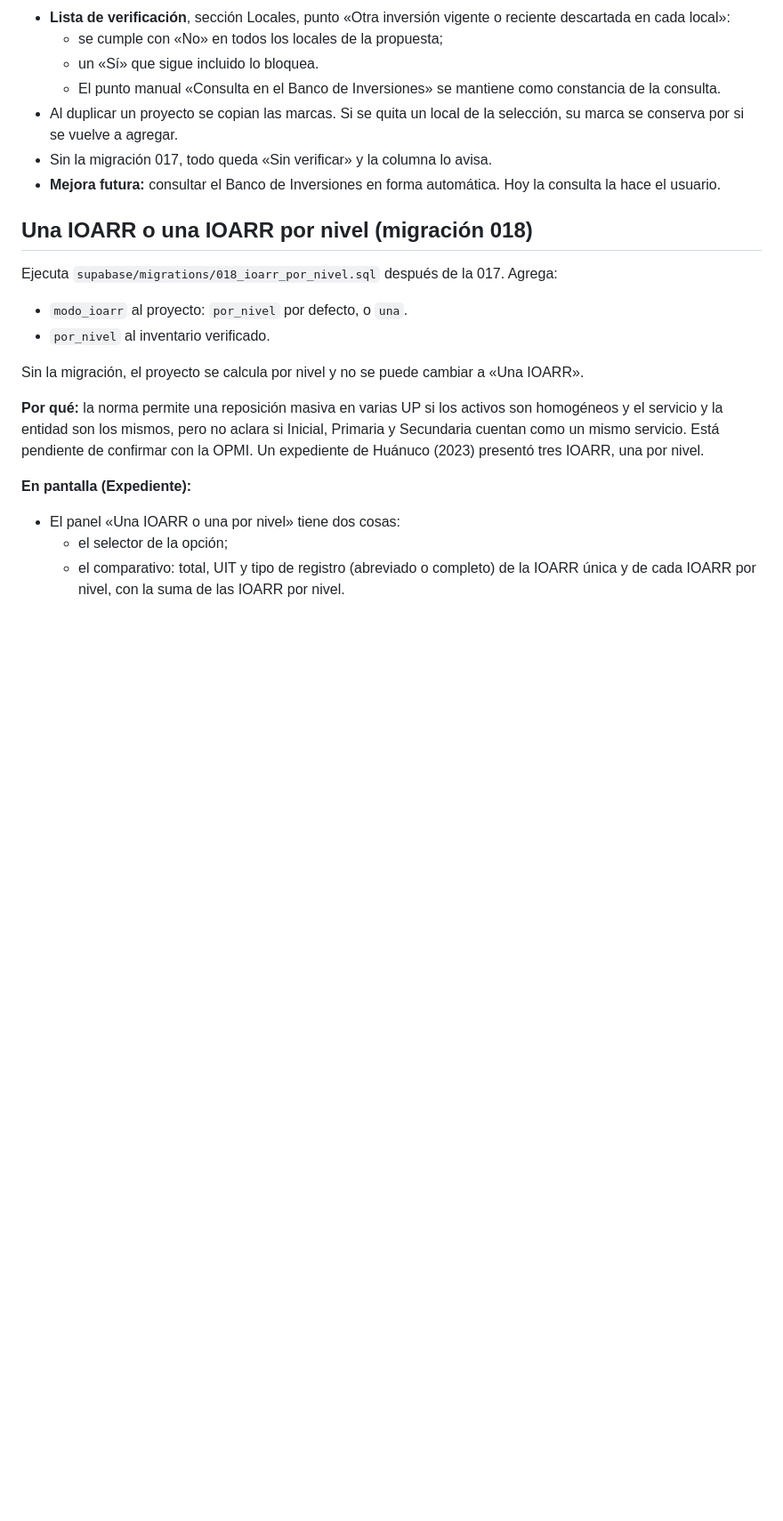
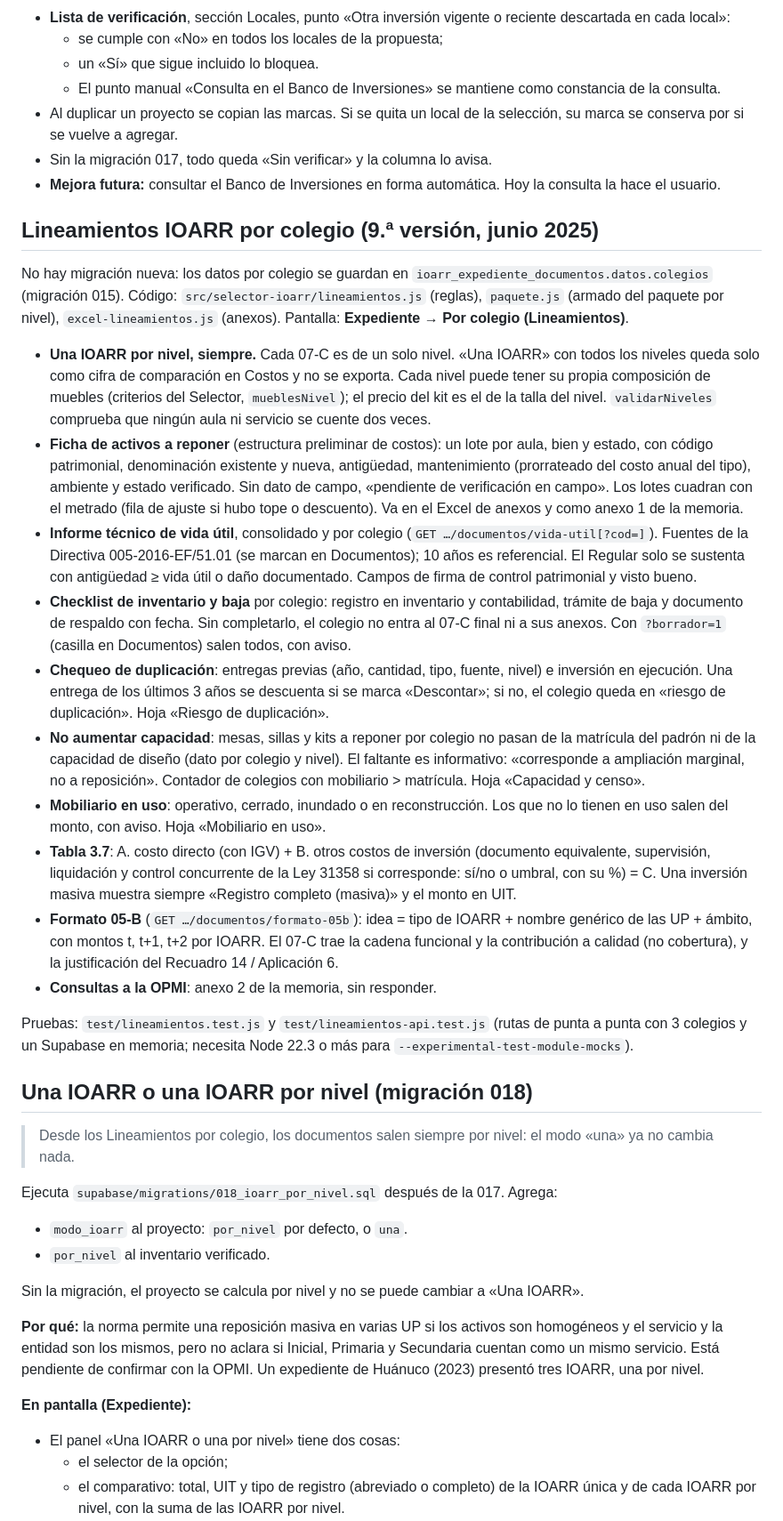
Before and after one commit to davidburgace/ibero-seace-alertas, a Markdown page: docs/expediente-ioarr.md, the part around one of its changes. Shown at 89% size. GitHub-like rendering; blank space fills up the shorter version.

Commit message:
docs(selector-ioarr): Lineamientos IOARR por colegio y nuevo contenido del ZIP
Co-Authored-By: Claude Opus 5.5 <noreply@anthropic.com>

```diff
--- a/docs/expediente-ioarr.md
+++ b/docs/expediente-ioarr.md
@@ -97,7 +97,28 @@ Ejecuta `supabase/migrations/017_ioarr_selector_duplicidad.sql`, después de la
 - Sin la migración 017, todo queda «Sin verificar» y la columna lo avisa.
 - **Mejora futura:** consultar el Banco de Inversiones en forma automática. Hoy la consulta la hace el usuario.
 
+## Lineamientos IOARR por colegio (9.ª versión, junio 2025)
+
+No hay migración nueva: los datos por colegio se guardan en `ioarr_expediente_documentos.datos.colegios` (migración 015).
+Código: `src/selector-ioarr/lineamientos.js` (reglas), `paquete.js` (armado del paquete por nivel), `excel-lineamientos.js` (anexos).
+Pantalla: **Expediente → Por colegio (Lineamientos)**.
+
+- **Una IOARR por nivel, siempre.** Cada 07-C es de un solo nivel. «Una IOARR» con todos los niveles queda solo como cifra de comparación en Costos y no se exporta. Cada nivel puede tener su propia composición de muebles (criterios del Selector, `mueblesNivel`); el precio del kit es el de la talla del nivel. `validarNiveles` comprueba que ningún aula ni servicio se cuente dos veces.
+- **Ficha de activos a reponer** (estructura preliminar de costos): un lote por aula, bien y estado, con código patrimonial, denominación existente y nueva, antigüedad, mantenimiento (prorrateado del costo anual del tipo), ambiente y estado verificado. Sin dato de campo, «pendiente de verificación en campo». Los lotes cuadran con el metrado (fila de ajuste si hubo tope o descuento). Va en el Excel de anexos y como anexo 1 de la memoria.
+- **Informe técnico de vida útil**, consolidado y por colegio (`GET …/documentos/vida-util[?cod=]`). Fuentes de la Directiva 005-2016-EF/51.01 (se marcan en Documentos); 10 años es referencial. El Regular solo se sustenta con antigüedad ≥ vida útil o daño documentado. Campos de firma de control patrimonial y visto bueno.
+- **Checklist de inventario y baja** por colegio: registro en inventario y contabilidad, trámite de baja y documento de respaldo con fecha. Sin completarlo, el colegio no entra al 07-C final ni a sus anexos. Con `?borrador=1` (casilla en Documentos) salen todos, con aviso.
+- **Chequeo de duplicación**: entregas previas (año, cantidad, tipo, fuente, nivel) e inversión en ejecución. Una entrega de los últimos 3 años se descuenta si se marca «Descontar»; si no, el colegio queda en «riesgo de duplicación». Hoja «Riesgo de duplicación».
+- **No aumentar capacidad**: mesas, sillas y kits a reponer por colegio no pasan de la matrícula del padrón ni de la capacidad de diseño (dato por colegio y nivel). El faltante es informativo: «corresponde a ampliación marginal, no a reposición». Contador de colegios con mobiliario > matrícula. Hoja «Capacidad y censo».
+- **Mobiliario en uso**: operativo, cerrado, inundado o en reconstrucción. Los que no lo tienen en uso salen del monto, con aviso. Hoja «Mobiliario en uso».
+- **Tabla 3.7**: A. costo directo (con IGV) + B. otros costos de inversión (documento equivalente, supervisión, liquidación y control concurrente de la Ley 31358 si corresponde: sí/no o umbral, con su %) = C. Una inversión masiva muestra siempre «Registro completo (masiva)» y el monto en UIT.
+- **Formato 05-B** (`GET …/documentos/formato-05b`): idea = tipo de IOARR + nombre genérico de las UP + ámbito, con montos t, t+1, t+2 por IOARR. El 07-C trae la cadena funcional y la contribución a calidad (no cobertura), y la justificación del Recuadro 14 / Aplicación 6.
+- **Consultas a la OPMI**: anexo 2 de la memoria, sin responder.
+
+Pruebas: `test/lineamientos.test.js` y `test/lineamientos-api.test.js` (rutas de punta a punta con 3 colegios y un Supabase en memoria; necesita Node 22.3 o más para `--experimental-test-module-mocks`).
+
 ## Una IOARR o una IOARR por nivel (migración 018)
+
+> Desde los Lineamientos por colegio, los documentos salen siempre por nivel: el modo «una» ya no cambia nada.
 
 Ejecuta `supabase/migrations/018_ioarr_por_nivel.sql` después de la 017. Agrega:
 - `modo_ioarr` al proyecto: `por_nivel` por defecto, o `una`.
```
Also changed, not shown: other parts of docs/expediente-ioarr.md (+12 -6 lines).
